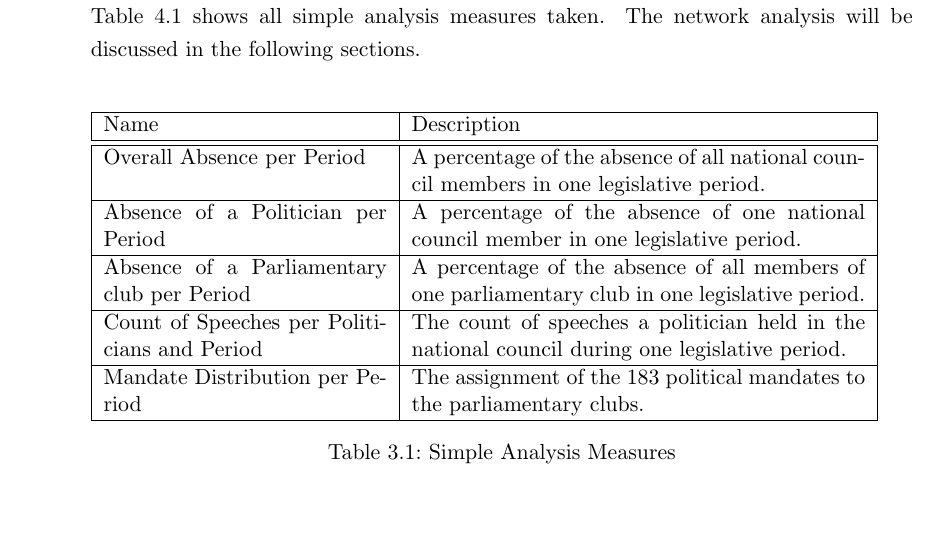
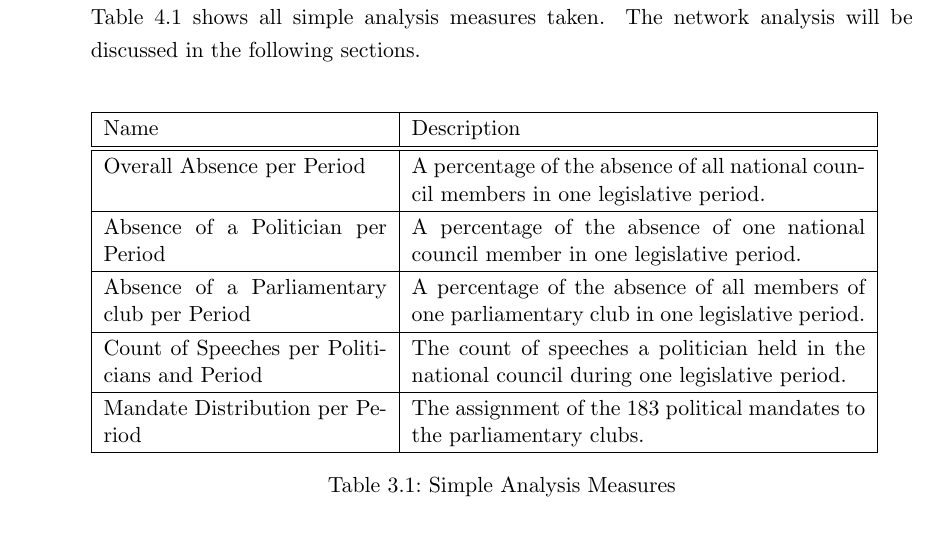
Before and after one commit to hias234/AustrianParliamentAnalyzerBachelorThesis, a LaTeX thesis (thesis.tex, which reads chapters/eval.tex, chapters/impl.tex): part of page 20 of 27, cut so that both start at the same text. The pictures show the PDF file thesis.pdf that the author committed with the source.

Commit message:
added table padding

```diff
--- a/chapters/eval.tex
+++ b/chapters/eval.tex
@@ -12,6 +12,9 @@ Graph + Explanations
 
 
 \begin{table}[h]
+
+\bgroup
+\def\arraystretch{1.2}
 \begin{tabular}{| l | l | p{4cm} | l |}
 \hline
   Legislative Period & Governing Parties & Opposition & \linebreakcell{Relationship\\Coefficient}  \\
@@ -31,7 +34,7 @@ Graph + Explanations
 \hline
 
 \end{tabular}
-
+\egroup
 \caption{Simple Analysis Measures}
 \label{table:simple_analysis}
 \end{table}
--- a/chapters/impl.tex
+++ b/chapters/impl.tex
@@ -75,6 +75,9 @@ The export to a database is the loading part of the ETL-application. The in the
 The first step of the analysis phase was to determine which analysis could be applied on the given data. The results can be classified into two categories: simple analysis and network analysis. The simple analysis takes just simple measures like how many speeches a politician held during a legislative period or how often was he absent. These measures are taken via SQL queries on the database built up by the ETL Application. Table \ref{table:simple_analysis} shows all simple analysis measures taken. The network analysis will be discussed in the following sections.
 
 \begin{table}[h]
+
+\bgroup
+\def\arraystretch{1.2}
 \begin{tabular}{| p{5cm} | p{8cm} |}
 \hline
   Name & Description \\
@@ -92,6 +95,7 @@ Mandate Distribution per Period & The assignment of the 183 political mandates t
 \hline
 
 \end{tabular}
+\egroup
 
 \caption{Simple Analysis Measures}
 \label{table:simple_analysis}
```
Also changed, not shown: thesis.pdf.
